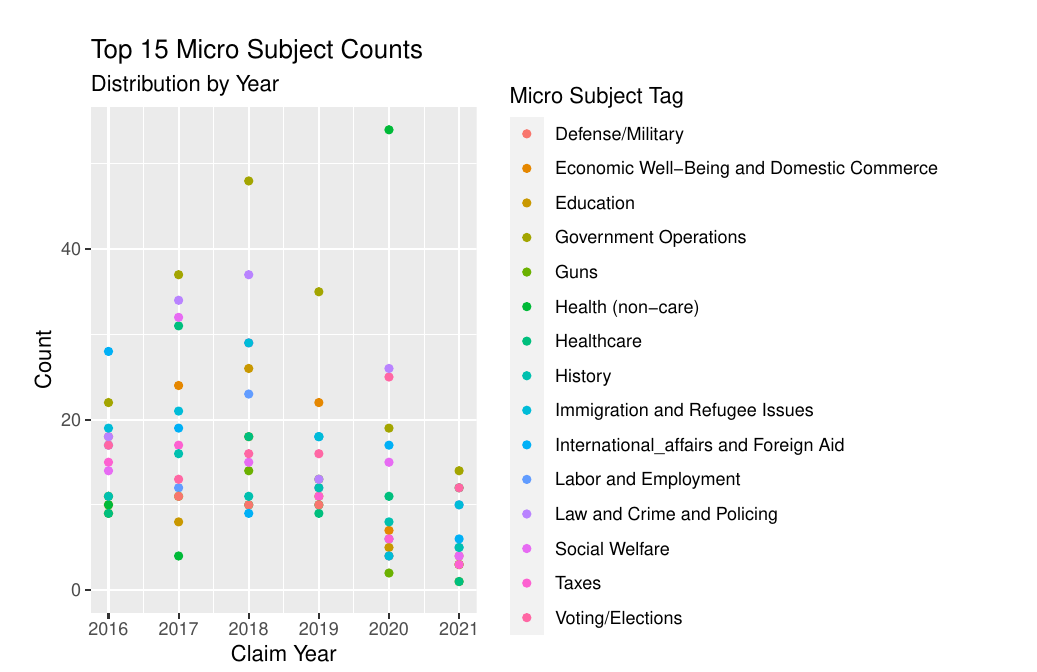
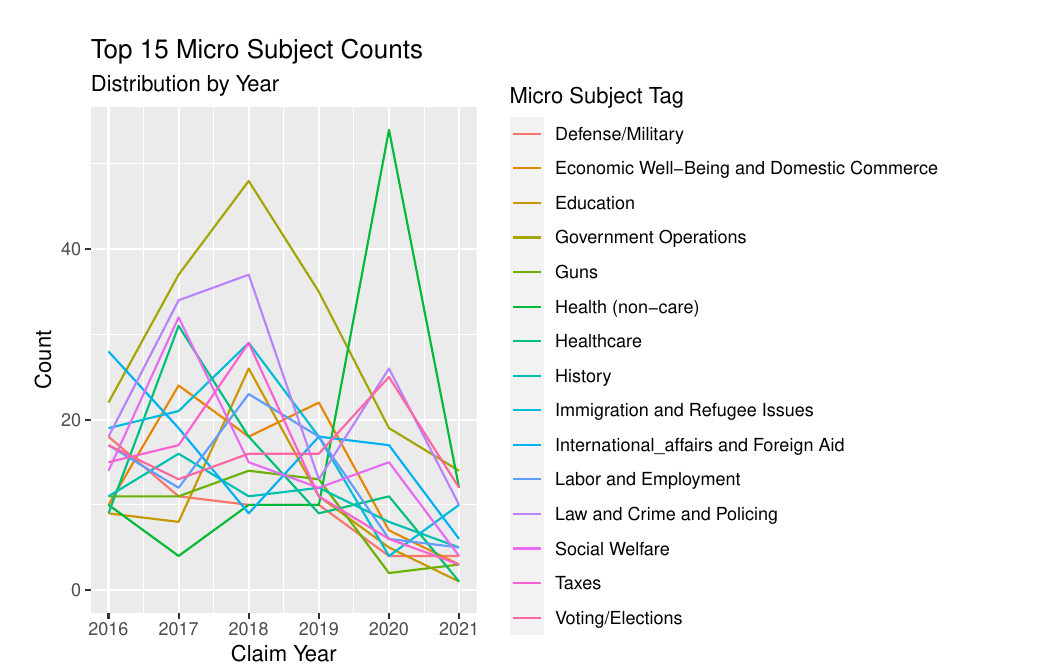
Before and after one commit to gracelabels/PatternsofLying, an R Markdown document (PolitiFact_Analysis.Rmd): part of page 6 of 6, cut so that both start at the same text. The pictures show the output file PolitiFact_Analysis.pdf that the author committed with the source.

Commit message:
fixed line graph

```diff
--- a/PolitiFact_Analysis.Rmd
+++ b/PolitiFact_Analysis.Rmd
@@ -422,7 +422,7 @@ year_tibble_icky <- year_tibble %>%
 
 year_tibble_icky %>%
   ggplot(aes(x = claimYear, y = Count, color = Tag)) +
-  geom_point() +
+  geom_line() +
   xlim(2016, 2021) +
   labs(x = "Claim Year",
        y = "Count",
```
Also changed, not shown: PolitiFact_Analysis.pdf.
